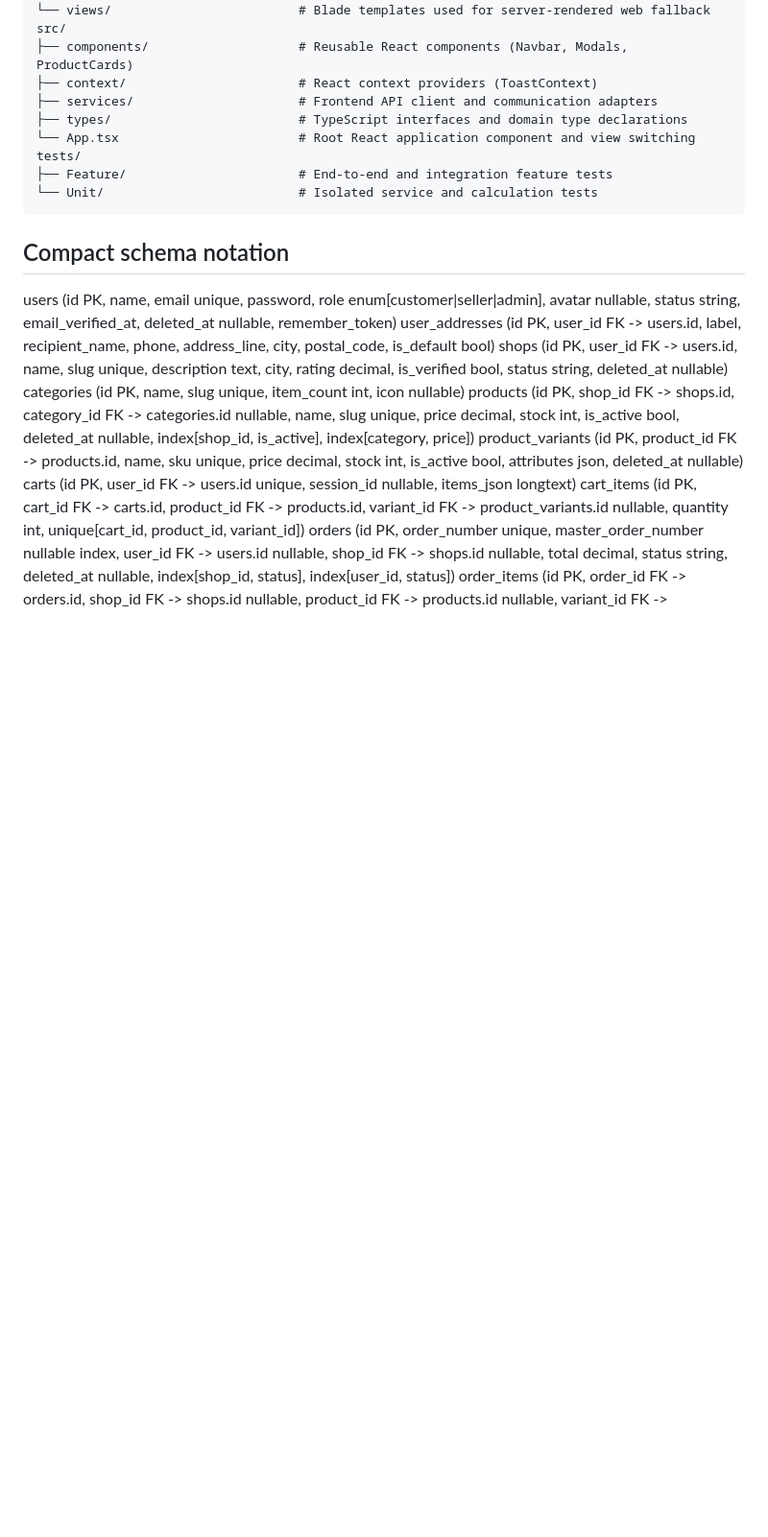
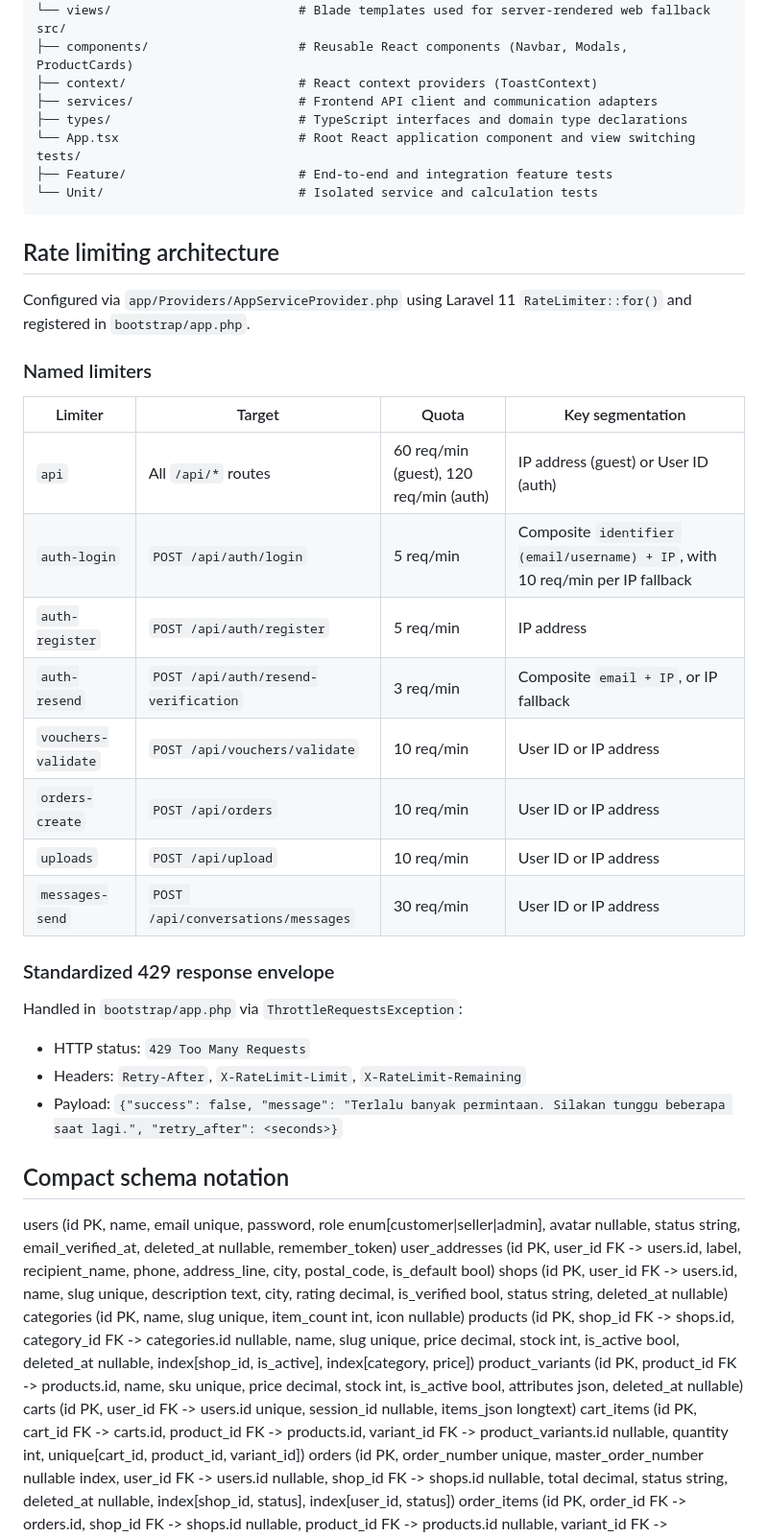
Before and after one commit to Neideav/Pasaria, a Markdown page: CODEBASE.md, the part around one of its changes. Shown at 96% size. GitHub-like rendering; blank space fills up the shorter version.

````diff
--- a/CODEBASE.md
+++ b/CODEBASE.md
@@ -76,6 +77,30 @@ tests/
 ├── Feature/                       # End-to-end and integration feature tests
 └── Unit/                          # Isolated service and calculation tests
 ```
+
+## Rate limiting architecture
+
+Configured via `app/Providers/AppServiceProvider.php` using Laravel 11 `RateLimiter::for()` and registered in `bootstrap/app.php`.
+
+### Named limiters
+
+| Limiter | Target | Quota | Key segmentation |
+|---|---|---|---|
+| `api` | All `/api/*` routes | 60 req/min (guest), 120 req/min (auth) | IP address (guest) or User ID (auth) |
+| `auth-login` | `POST /api/auth/login` | 5 req/min | Composite `identifier (email/username) + IP`, with 10 req/min per IP fallback |
+| `auth-register` | `POST /api/auth/register` | 5 req/min | IP address |
+| `auth-resend` | `POST /api/auth/resend-verification` | 3 req/min | Composite `email + IP`, or IP fallback |
+| `vouchers-validate` | `POST /api/vouchers/validate` | 10 req/min | User ID or IP address |
+| `orders-create` | `POST /api/orders` | 10 req/min | User ID or IP address |
+| `uploads` | `POST /api/upload` | 10 req/min | User ID or IP address |
+| `messages-send` | `POST /api/conversations/messages` | 30 req/min | User ID or IP address |
+
+### Standardized 429 response envelope
+
+Handled in `bootstrap/app.php` via `ThrottleRequestsException`:
+- HTTP status: `429 Too Many Requests`
+- Headers: `Retry-After`, `X-RateLimit-Limit`, `X-RateLimit-Remaining`
+- Payload: `{"success": false, "message": "Terlalu banyak permintaan. Silakan tunggu beberapa saat lagi.", "retry_after": <seconds>}`
 
 ## Compact schema notation
 
````
Also changed, not shown: other parts of CODEBASE.md (+17 -15 lines), docs/2026-10-10-rate-limiting-design.md (added, +78 -0 lines).
